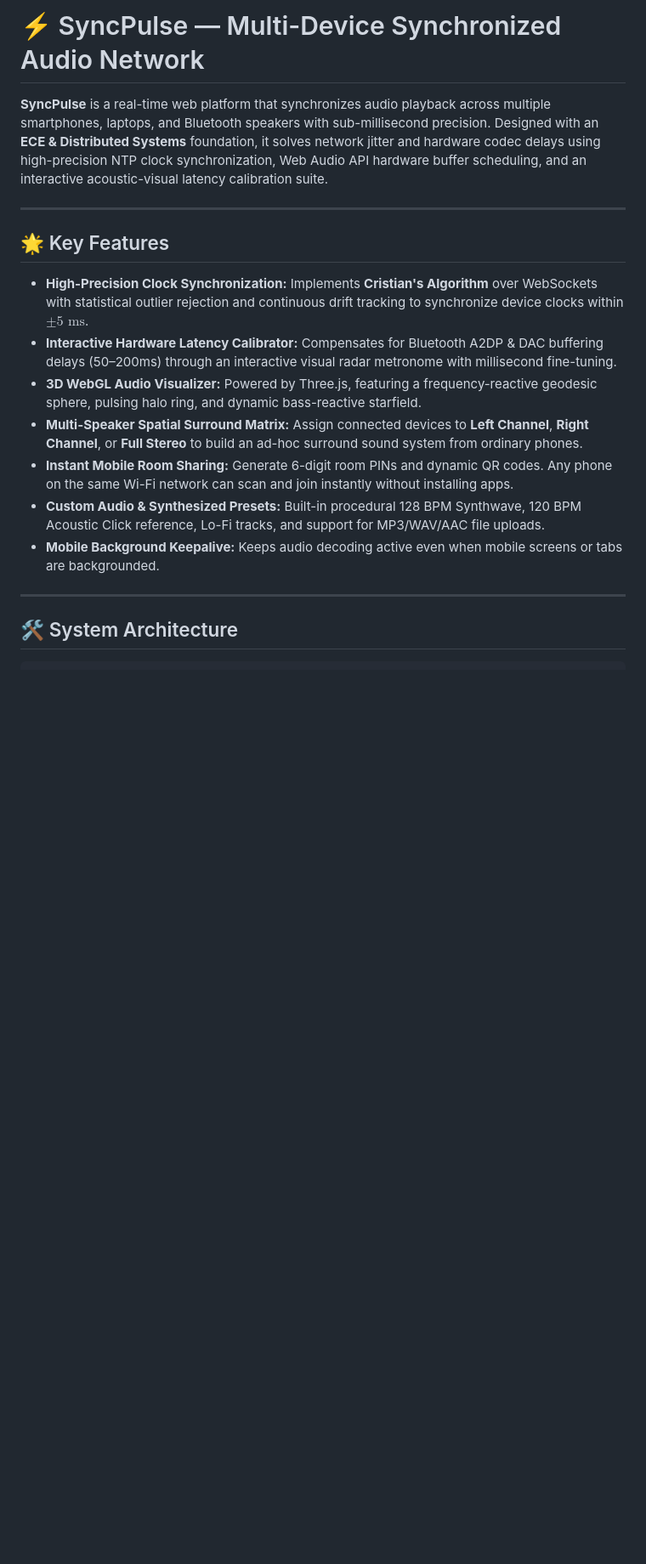
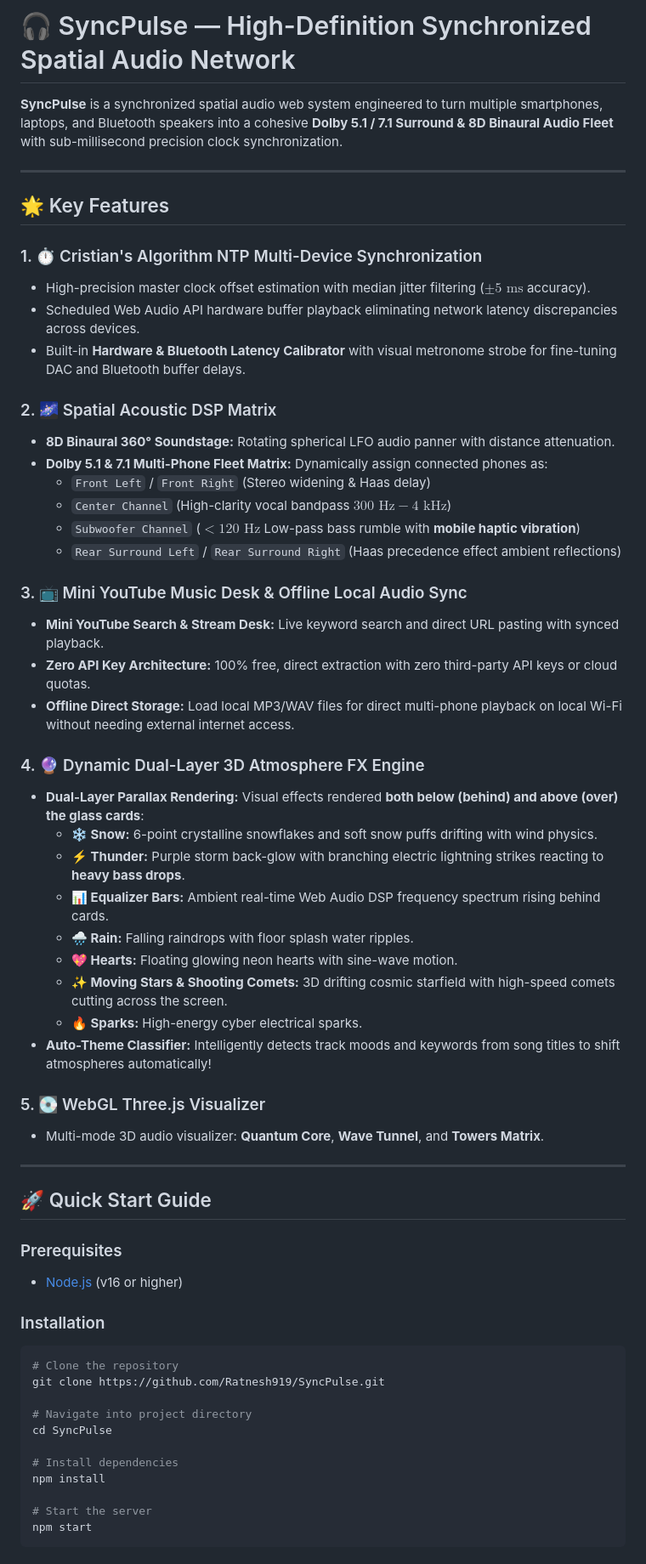
Before and after one commit to Ratnesh919/SyncPulse, a Markdown page: README.md, the part around one of its changes. Shown at 85% size. Drawn GitHub-style; blank space fills up the shorter version.

````diff
--- a/README.md
+++ b/README.md
@@ -1,19 +1,62 @@
-# ⚡ SyncPulse — Multi-Device Synchronized Audio Network
+# 🎧 SyncPulse — High-Definition Synchronized Spatial Audio Network
 
-**SyncPulse** is a real-time web platform that synchronizes audio playback across multiple smartphones, laptops, and Bluetooth speakers with sub-millisecond precision. Designed with an **ECE & Distributed Systems** foundation, it solves network jitter and hardware codec delays using high-precision NTP clock synchronization, Web Audio API hardware buffer scheduling, and an interactive acoustic-visual latency calibration suite.
+**SyncPulse** is a synchronized spatial audio web system engineered to turn multiple smartphones, laptops, and Bluetooth speakers into a cohesive **Dolby 5.1 / 7.1 Surround & 8D Binaural Audio Fleet** with sub-millisecond precision clock synchronization.
 
 ---
 
 ## 🌟 Key Features
 
-- **High-Precision Clock Synchronization:** Implements **Cristian's Algorithm** over WebSockets with statistical outlier rejection and continuous drift tracking to synchronize device clocks within $\pm 5\text{ ms}$.
-- **Interactive Hardware Latency Calibrator:** Compensates for Bluetooth A2DP & DAC buffering delays (50–200ms) through an interactive visual radar metronome with millisecond fine-tuning.
-- **3D WebGL Audio Visualizer:** Powered by Three.js, featuring a frequency-reactive geodesic sphere, pulsing halo ring, and dynamic bass-reactive starfield.
-- **Multi-Speaker Spatial Surround Matrix:** Assign connected devices to **Left Channel**, **Right Channel**, or **Full Stereo** to build an ad-hoc surround sound system from ordinary phones.
-- **Instant Mobile Room Sharing:** Generate 6-digit room PINs and dynamic QR codes. Any phone on the same Wi-Fi network can scan and join instantly without installing apps.
-- **Custom Audio & Synthesized Presets:** Built-in procedural 128 BPM Synthwave, 120 BPM Acoustic Click reference, Lo-Fi tracks, and support for MP3/WAV/AAC file uploads.
-- **Mobile Background Keepalive:** Keeps audio decoding active even when mobile screens or tabs are backgrounded.
+### 1. ⏱️ Cristian's Algorithm NTP Multi-Device Synchronization
+- High-precision master clock offset estimation with median jitter filtering ($\pm 5\text{ ms}$ accuracy).
+- Scheduled Web Audio API hardware buffer playback eliminating network latency discrepancies across devices.
+- Built-in **Hardware & Bluetooth Latency Calibrator** with visual metronome strobe for fine-tuning DAC and Bluetooth buffer delays.
+
+### 2. 🌌 Spatial Acoustic DSP Matrix
+- **8D Binaural 360° Soundstage:** Rotating spherical LFO audio panner with distance attenuation.
+- **Dolby 5.1 & 7.1 Multi-Phone Fleet Matrix:** Dynamically assign connected phones as:
+  - `Front Left` / `Front Right` (Stereo widening & Haas delay)
+  - `Center Channel` (High-clarity vocal bandpass $300\text{ Hz} - 4\text{ kHz}$)
+  - `Subwoofer Channel` ($<120\text{ Hz}$ Low-pass bass rumble with **mobile haptic vibration**)
+  - `Rear Surround Left` / `Rear Surround Right` (Haas precedence effect ambient reflections)
+
+### 3. 📺 Mini YouTube Music Desk & Offline Local Audio Sync
+- **Mini YouTube Search & Stream Desk:** Live keyword search and direct URL pasting with synced playback.
+- **Zero API Key Architecture:** 100% free, direct extraction with zero third-party API keys or cloud quotas.
+- **Offline Direct Storage:** Load local MP3/WAV files for direct multi-phone playback on local Wi-Fi without needing external internet access.
+
+### 4. 🔮 Dynamic Dual-Layer 3D Atmosphere FX Engine
+- **Dual-Layer Parallax Rendering:** Visual effects rendered **both below (behind) and above (over) the glass cards**:
+  - **❄️ Snow:** 6-point crystalline snowflakes and soft snow puffs drifting with wind physics.
+  - **⚡ Thunder:** Purple storm back-glow with branching electric lightning strikes reacting to **heavy bass drops**.
+  - **📊 Equalizer Bars:** Ambient real-time Web Audio DSP frequency spectrum rising behind cards.
+  - **🌧️ Rain:** Falling raindrops with floor splash water ripples.
+  - **💖 Hearts:** Floating glowing neon hearts with sine-wave motion.
+  - **✨ Moving Stars & Shooting Comets:** 3D drifting cosmic starfield with high-speed comets cutting across the screen.
+  - **🔥 Sparks:** High-energy cyber electrical sparks.
+- **Auto-Theme Classifier:** Intelligently detects track moods and keywords from song titles to shift atmospheres automatically!
+
+### 5. 💽 WebGL Three.js Visualizer
+- Multi-mode 3D audio visualizer: **Quantum Core**, **Wave Tunnel**, and **Towers Matrix**.
 
 ---
 
-## 🛠️ System Architecture
+## 🚀 Quick Start Guide
+
+### Prerequisites
+- [Node.js](https://nodejs.org/) (v16 or higher)
+
+### Installation
+```bash
+# Clone the repository
+git clone https://github.com/Ratnesh919/SyncPulse.git
+
+# Navigate into project directory
+cd SyncPulse
+
+# Install dependencies
+npm install
+
+# Start the server
+npm start
+```
+
````
Also changed, not shown: other parts of README.md (+21 -68 lines).
